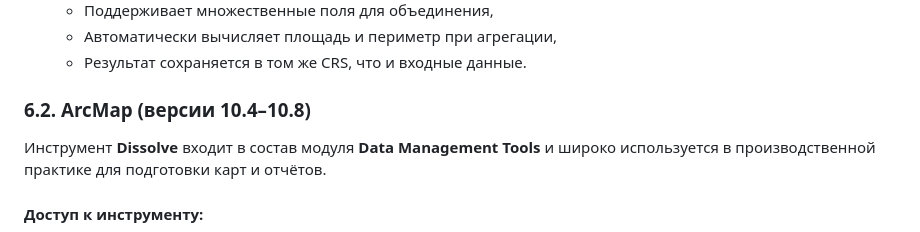
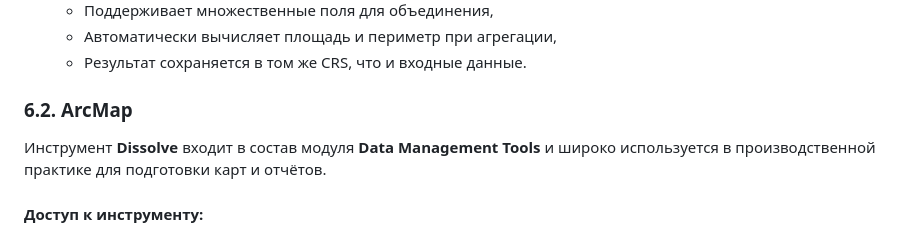
Before and after one commit to vldgrnv/geomind-assistant, a Markdown page: algorithms/dissolve_analysis.md, the part around the change. Drawn GitHub-style.

Commit message:
Update dissolve_analysis.md
Редактирование содержания dissolve_analysis

```diff
--- a/algorithms/dissolve_analysis.md
+++ b/algorithms/dissolve_analysis.md
@@ -52,8 +52,7 @@
   - Автоматически вычисляет площадь и периметр при агрегации,
   - Результат сохраняется в том же CRS, что и входные данные.
 
-### 6.2. ArcMap (версии 10.4–10.8)
-
+### 6.2. ArcMap
 Инструмент **Dissolve** входит в состав модуля **Data Management Tools** и широко используется в производственной практике для подготовки карт и отчётов.
 
 #### Доступ к инструменту:
```
